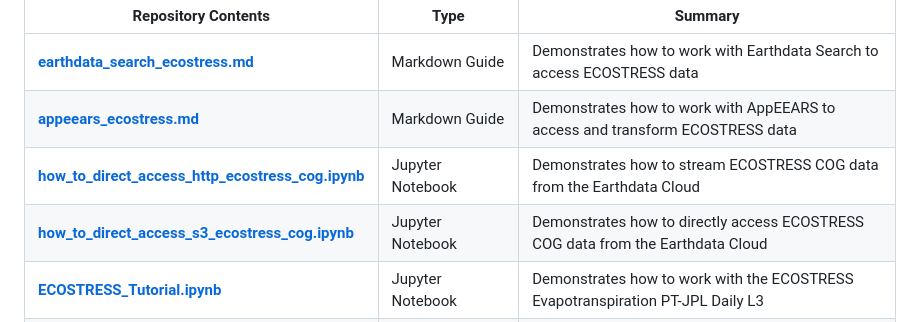
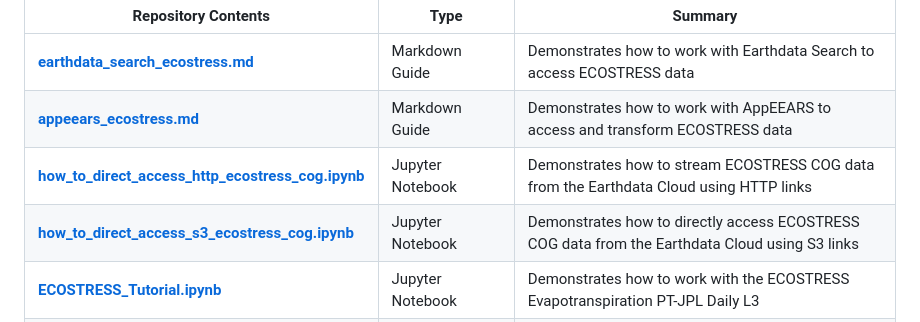
Before and after one commit to nasa/ECOSTRESS-Data-Resources, a Markdown page: README.md, the part around the change printed below. Rendered like a GitHub page.

```diff
--- a/README.md
+++ b/README.md
@@ -37,8 +37,8 @@ Content in this repository includes Python tutorials, how-tos, scripts, defined
 |----|-----|----|
 | **[earthdata_search_ecostress.md](/guides/earthdata_search_ecostress.md)** | Markdown Guide | Demonstrates how to work with Earthdata Search to access ECOSTRESS data|
 | **[appeears_ecostress.md](/guides/appeears_ecostress.md)** | Markdown Guide | Demonstrates how to work with AppEEARS to access and transform ECOSTRESS data|
-| **[how_to_direct_access_http_ecostress_cog.ipynb](/python/how-tos/how_to_direct_access_http_ecostress_cog.ipynb)** | Jupyter Notebook | Demonstrates how to stream ECOSTRESS COG data from the Earthdata Cloud|
-| **[how_to_direct_access_s3_ecostress_cog.ipynb](/python/how-tos/how_to_direct_access_s3_ecostress_cog.ipynb)** | Jupyter Notebook | Demonstrates how to directly access ECOSTRESS COG data from the Earthdata Cloud|
+| **[how_to_direct_access_http_ecostress_cog.ipynb](/python/how-tos/how_to_direct_access_http_ecostress_cog.ipynb)** | Jupyter Notebook | Demonstrates how to stream ECOSTRESS COG data from the Earthdata Cloud using HTTP links|
+| **[how_to_direct_access_s3_ecostress_cog.ipynb](/python/how-tos/how_to_direct_access_s3_ecostress_cog.ipynb)** | Jupyter Notebook | Demonstrates how to directly access ECOSTRESS COG data from the Earthdata Cloud using S3 links|
 | **[ECOSTRESS_Tutorial.ipynb](/python/tutorials/ECOSTRESS_Tutorial.ipynb)** | Jupyter Notebook | Demonstrates how to work with the ECOSTRESS Evapotranspiration PT-JPL Daily L3|
 | **[ECOSTRESS_swath2grid.py](/python/scripts/ecostress_swath2grid)** | Command line executable | Demonstrates how to convert ECOSTRESS swath data products into projected GeoTIFFs|
 | **[ECOSTRESS_geolocation.py](/python/scripts/extract_geolocation_flag)** | Command line executable | Demonstrates how to extract `GeolocationAccuracyQA` flag for ECOSTRESS version 2 data|
```
Also changed, not shown: other parts of README.md (+1 -1 lines), guides/appeears_ecostress.md (+12 -11 lines), guides/earthdata_search_ecostress.md (+8 -8 lines).
